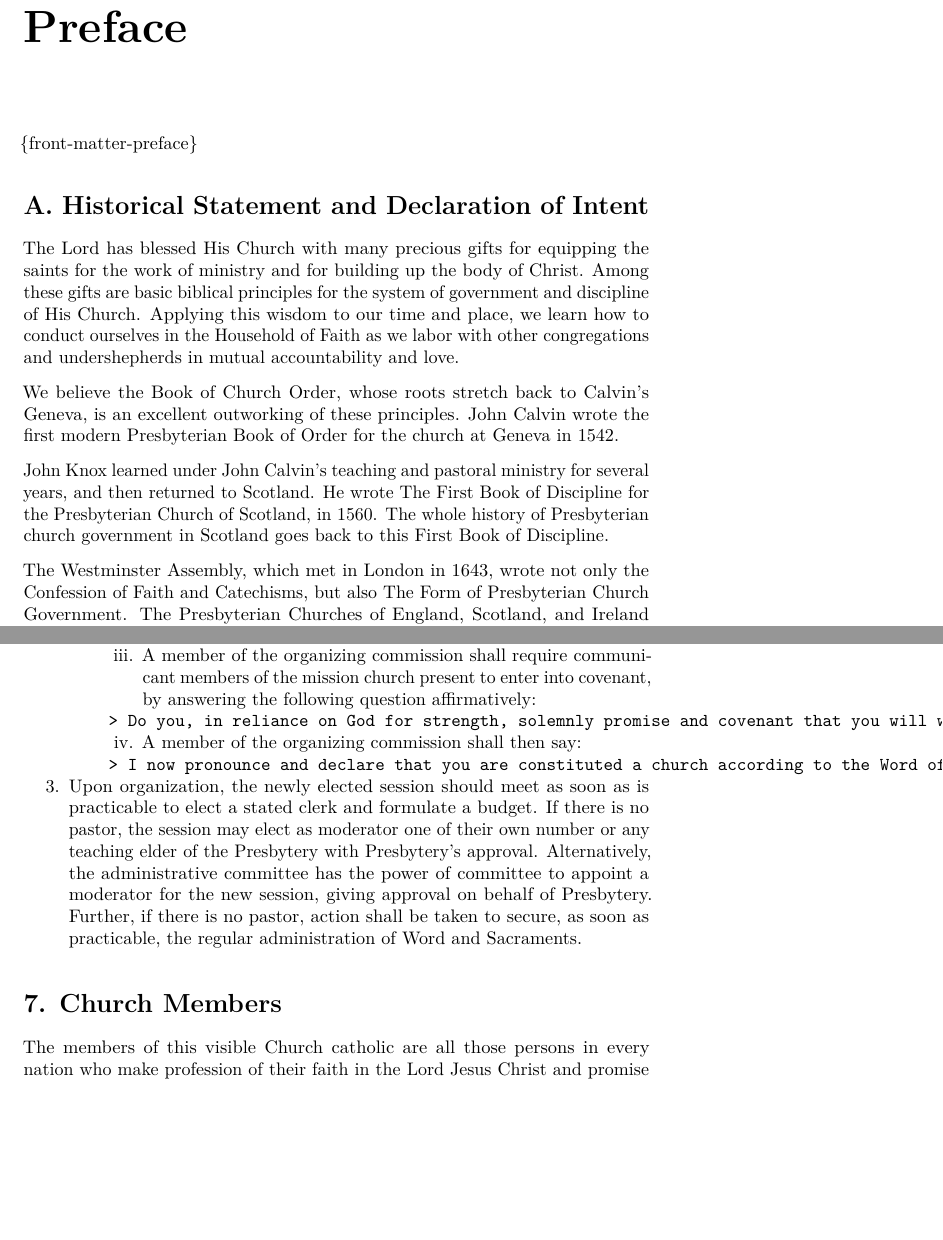
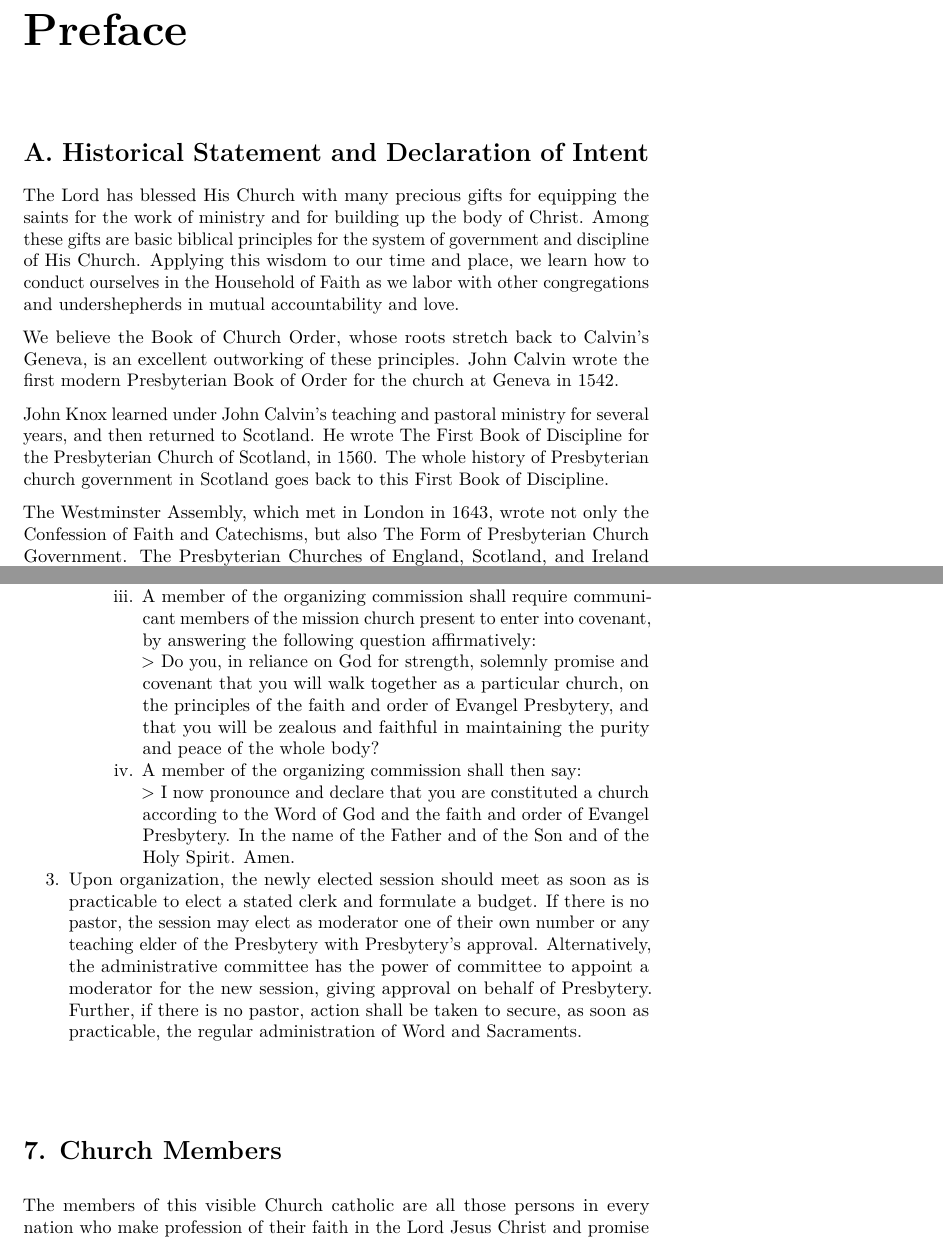
Before and after one commit to Evangel-Presbytery/evangel-bco, a LaTeX thesis (evangel-presbytery-bco.tex): two parts of pages 9 and 21 of 167, joined at a grey line, cut so that both start at the same text, the shorter picture padded with empty space. Compiled offline with pdfLaTeX.

```diff
--- a/evangel-presbytery-bco.tex
+++ b/evangel-presbytery-bco.tex
@@ -110,7 +110,7 @@
 \chapter*{Preface}\label{preface}}
 \addcontentsline{toc}{chapter}{Preface}
 
-\href{}{}\{front-matter-preface\}
+\protect\hypertarget{front-matter-preface}{\href{}{}}
 
 \hypertarget{a.-historical-statement-and-declaration-of-intent}{%
 \section*{A. Historical Statement and Declaration of Intent}\label{a.-historical-statement-and-declaration-of-intent}}
@@ -420,24 +420,12 @@
     \item
       If a pastor is being ordained and/or installed at the service, the organizing commission shall act according to the provisions of BCO \protect\hyperlink{23}{23} so far as they may be applicable.
     \item
-      A member of the organizing commission shall require communicant members of the mission church present to enter into covenant, by answering the following question affirmatively:
+      A member of the organizing commission shall require communicant members of the mission church present to enter into covenant, by answering the following question affirmatively:\\
+      \textgreater{} Do you, in reliance on God for strength, solemnly promise and covenant that you will walk together as a particular church, on the principles of the faith and order of Evangel Presbytery, and that you will be zealous and faithful in maintaining the purity and peace of the whole body?
+    \item
+      A member of the organizing commission shall then say:\\
+      \textgreater{} I now pronounce and declare that you are constituted a church according to the Word of God and the faith and order of Evangel Presbytery. In the name of the Father and of the Son and of the Holy Spirit. Amen.
     \end{enumerate}
-
-\begin{verbatim}
-> Do you, in reliance on God for strength, solemnly promise and covenant that you will walk together as a particular church, on the principles of the faith and order of Evangel Presbytery, and that you will be zealous and faithful in maintaining the purity and peace of the whole body?
-\end{verbatim}
-
-    \begin{enumerate}
-    \def\labelenumiii{\roman{enumiii}.}
-    \setcounter{enumiii}{3}
-    \tightlist
-    \item
-      A member of the organizing commission shall then say:
-    \end{enumerate}
-
-\begin{verbatim}
-> I now pronounce and declare that you are constituted a church according to the Word of God and the faith and order of Evangel Presbytery. In the name of the Father and of the Son and of the Holy Spirit. Amen.
-\end{verbatim}
   \end{enumerate}
 \item
   Upon organization, the newly elected session should meet as soon as is practicable to elect a stated clerk and formulate a budget. If there is no pastor, the session may elect as moderator one of their own number or any teaching elder of the Presbytery with Presbytery's approval. Alternatively, the administrative committee has the power of committee to appoint a moderator for the new session, giving approval on behalf of Presbytery. Further, if there is no pastor, action shall be taken to secure, as soon as practicable, the regular administration of Word and Sacraments.
```
Also changed, not shown: evangel-presbytery-bco.pdf, evangel-presbytery-bco.tex (4 more changed lines), 4 other files.
